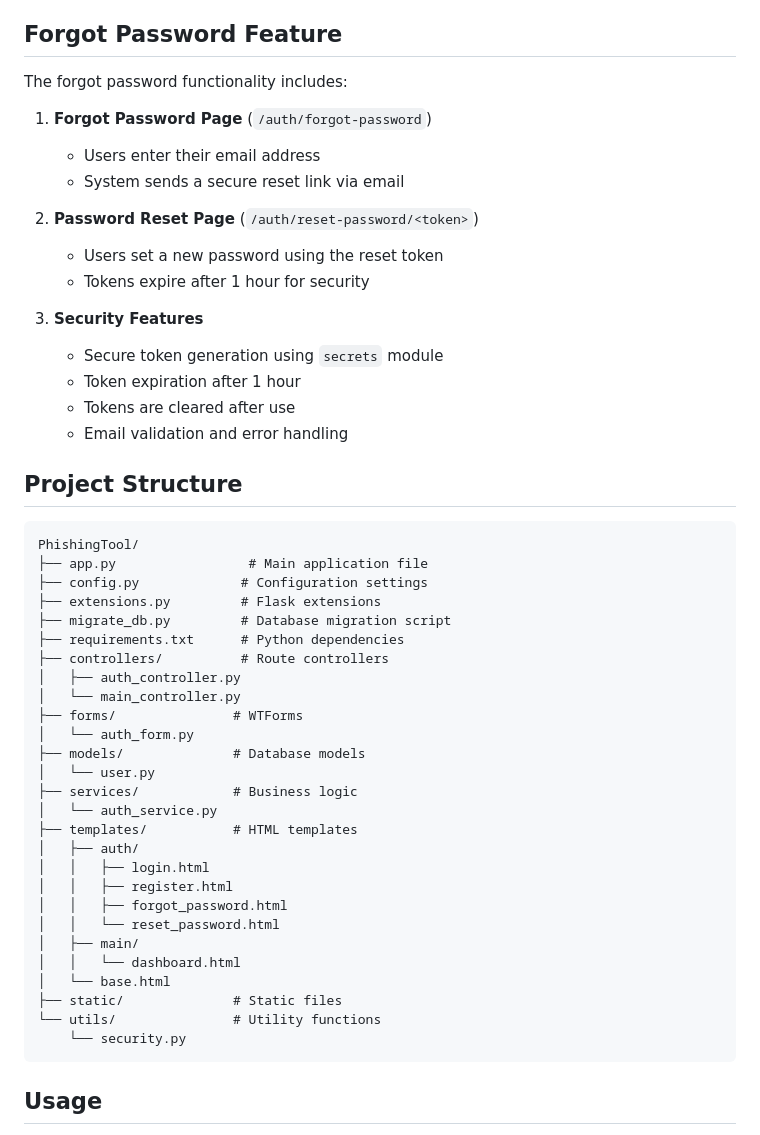
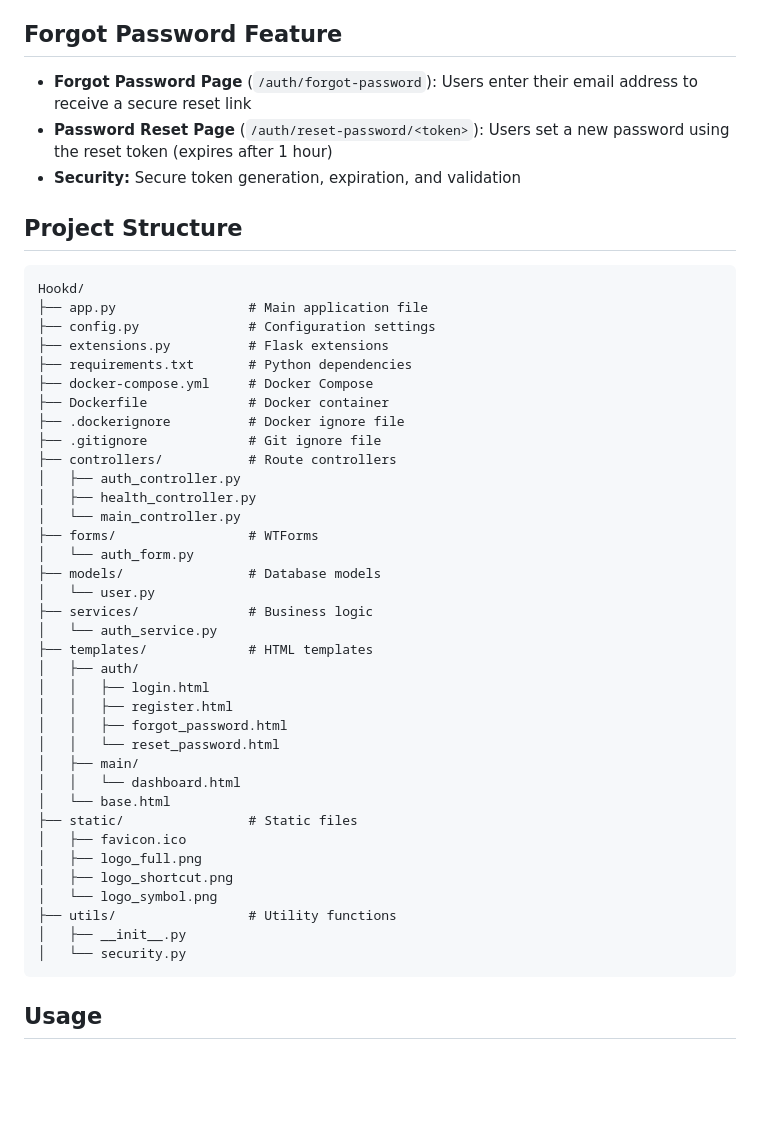
Before and after one commit to BerWalker/Hookd, a Markdown page: README.md, the part around the change printed below. GitHub-like rendering; blank space fills up the shorter version.

````diff
--- a/README.md
+++ b/README.md
@@ -58,41 +68,33 @@ You can use any SMTP provider. Update the `MAIL_SERVER`, `MAIL_PORT`, and other
 
 ## Forgot Password Feature
 
-The forgot password functionality includes:
-
-1. **Forgot Password Page** (`/auth/forgot-password`)
-   - Users enter their email address
-   - System sends a secure reset link via email
-
-2. **Password Reset Page** (`/auth/reset-password/<token>`)
-   - Users set a new password using the reset token
-   - Tokens expire after 1 hour for security
-
-3. **Security Features**
-   - Secure token generation using `secrets` module
-   - Token expiration after 1 hour
-   - Tokens are cleared after use
-   - Email validation and error handling
+- **Forgot Password Page** (`/auth/forgot-password`): Users enter their email address to receive a secure reset link
+- **Password Reset Page** (`/auth/reset-password/<token>`): Users set a new password using the reset token (expires after 1 hour)
+- **Security:** Secure token generation, expiration, and validation
 
 ## Project Structure
 
 ```
-PhishingTool/
+Hookd/
 ├── app.py                 # Main application file
-├── config.py             # Configuration settings
-├── extensions.py         # Flask extensions
-├── migrate_db.py         # Database migration script
-├── requirements.txt      # Python dependencies
-├── controllers/          # Route controllers
+├── config.py              # Configuration settings
+├── extensions.py          # Flask extensions
+├── requirements.txt       # Python dependencies
+├── docker-compose.yml     # Docker Compose
+├── Dockerfile             # Docker container
+├── .dockerignore          # Docker ignore file
+├── .gitignore             # Git ignore file
+├── controllers/           # Route controllers
 │   ├── auth_controller.py
+│   ├── health_controller.py
 │   └── main_controller.py
-├── forms/               # WTForms
+├── forms/                 # WTForms
 │   └── auth_form.py
-├── models/              # Database models
+├── models/                # Database models
 │   └── user.py
-├── services/            # Business logic
+├── services/              # Business logic
 │   └── auth_service.py
-├── templates/           # HTML templates
+├── templates/             # HTML templates
 │   ├── auth/
 │   │   ├── login.html
 │   │   ├── register.html
@@ -101,9 +103,14 @@ PhishingTool/
 │   ├── main/
 │   │   └── dashboard.html
 │   └── base.html
-├── static/              # Static files
-└── utils/               # Utility functions
-    └── security.py
+├── static/                # Static files
+│   ├── favicon.ico
+│   ├── logo_full.png
+│   ├── logo_shortcut.png
+│   └── logo_symbol.png
+├── utils/                 # Utility functions
+│   ├── __init__.py
+│   └── security.py
 ```
 
 ## Usage
````
Also changed, not shown: other parts of README.md (+37 -27 lines).
